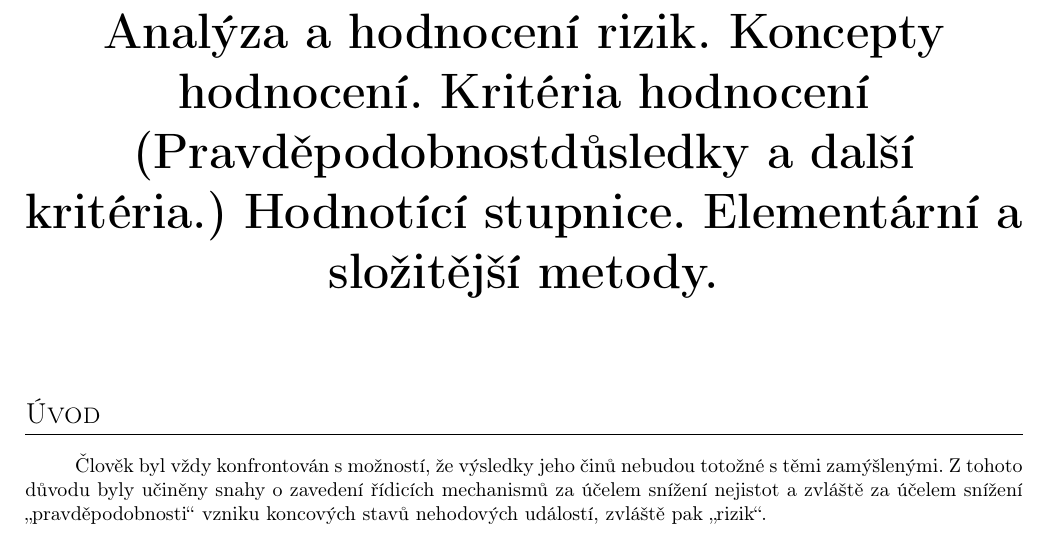
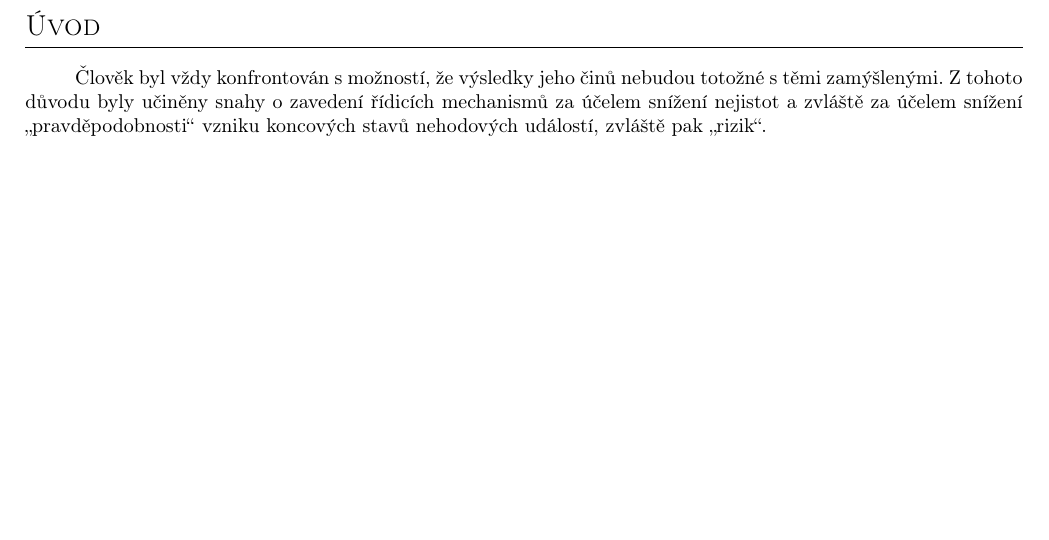
Before and after one commit to DylanLeSage/master, a LaTeX document (Study/Term-Papers/RR.tex): part of page 1 of 9, cut at the place of the change, the shorter picture padded with empty space. Compiled offline with pdfLaTeX; the source files are stored in an older character set and shown here as Unicode.

Commit message:
Revert "Final changes before publishing"
This reverts commit 02ce7e0960a75fab7c2c02324a69908be1380aad.

```diff
--- a/Study/Term-Papers/RR.tex
+++ b/Study/Term-Papers/RR.tex
@@ -12,12 +12,6 @@
 \author{David Aresu}
 
 \begin{document}
-
-\chapter*{
-\begin{center}
-Analýza a hodnocení rizik. Koncepty hodnocení. Kritéria hodnocení (Pravděpodobnostdůsledky a další kritéria.) Hodnotící stupnice. Elementární a složitější metody.
-\end{center}
-}
 
 \section*{Úvod}
 
```
Also changed, not shown: Study/Term-Papers/RR.pdf, 2 other files.
